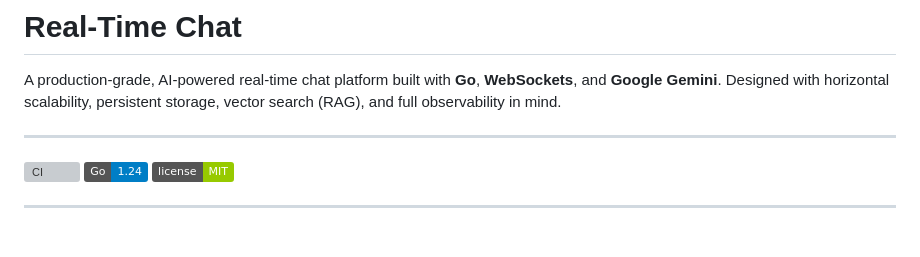
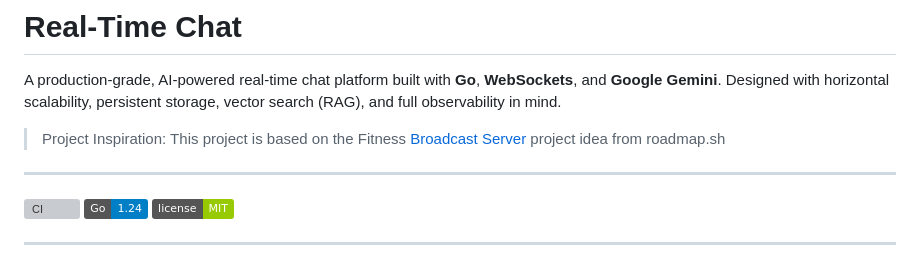
Before and after one commit to vrstelios/RealTimeChat, a Markdown page: README.md, the part around the change. GitHub-like rendering; badges without logos; blank space fills up the shorter version; grey boxes are pictures that could not be loaded.

```diff
--- a/README.md
+++ b/README.md
@@ -1,6 +1,8 @@
 # Real-Time Chat
 
 A production-grade, AI-powered real-time chat platform built with **Go**, **WebSockets**, and **Google Gemini**. Designed with horizontal scalability, persistent storage, vector search (RAG), and full observability in mind.
+
+> Project Inspiration: This project is based on the Fitness [Broadcast Server](https://roadmap.sh/projects/broadcast-server) project idea from roadmap.sh
 
 ---
 
```
